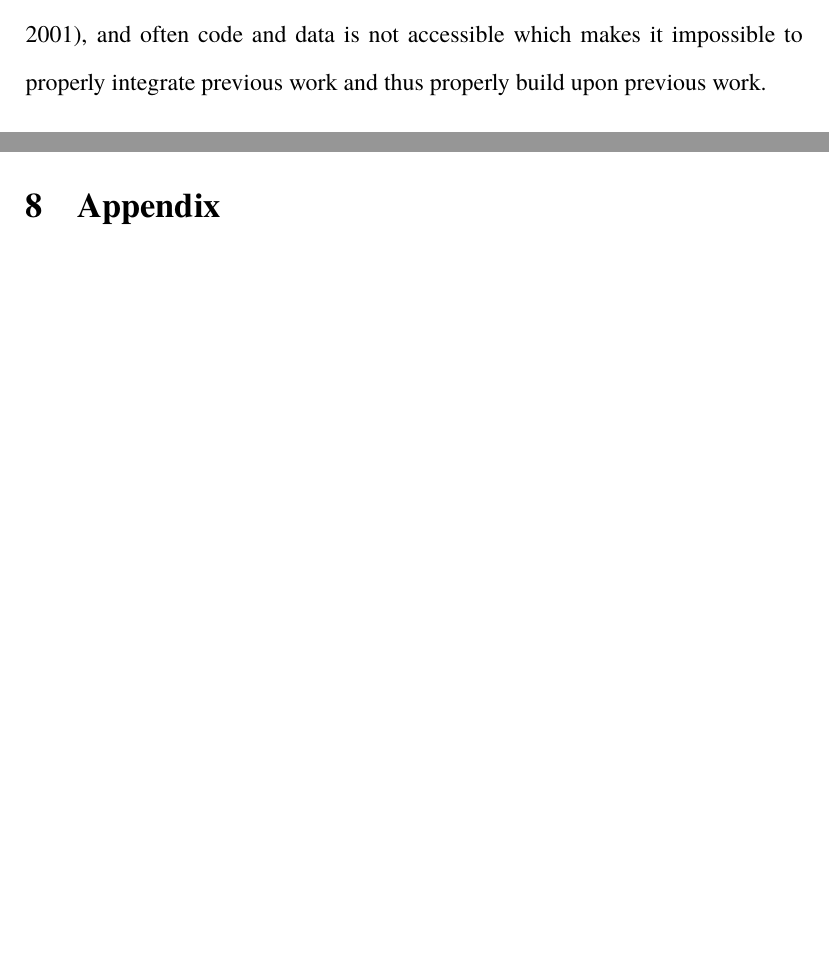
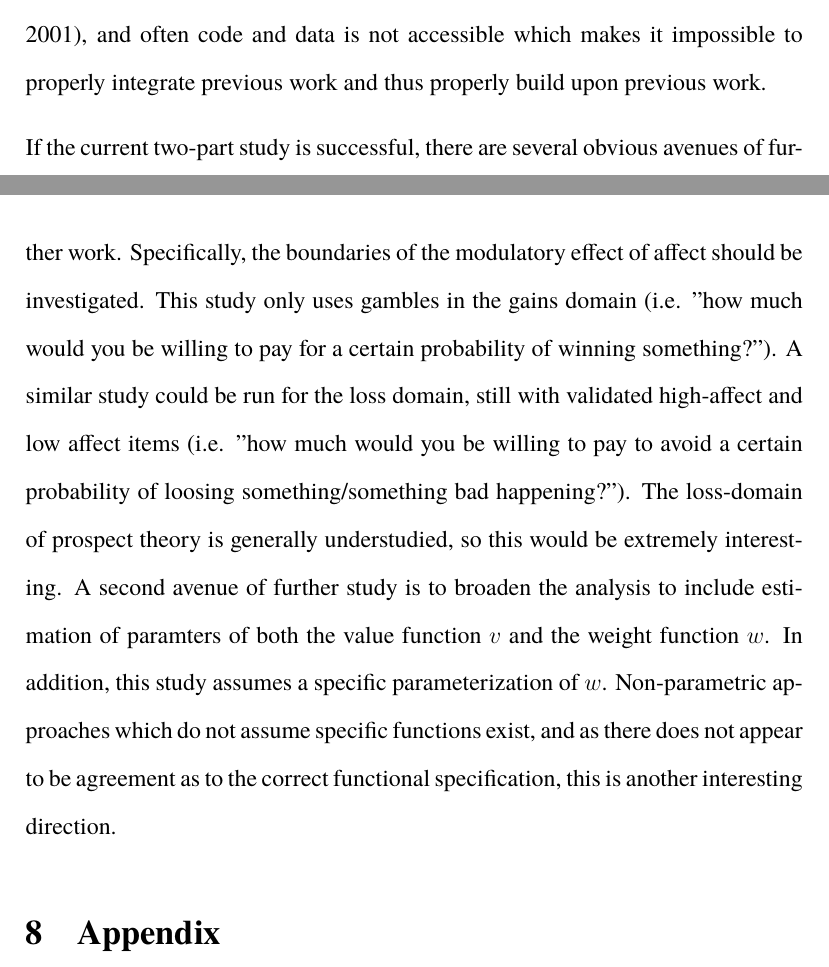
Before and after one commit to victor-m-p/BayesianDecisionWeights, a LaTeX document (Report/affective-weights.tex): two parts of pages 24 and 25 of 25 before the commit and two parts of pages 24 and 25 of 26 after it, joined at a grey line, cut so that both start at the same text, the shorter picture padded with empty space. Compiled offline with pdfLaTeX.

Commit message:
more report

```diff
--- a/Report/affective-weights.tex
+++ b/Report/affective-weights.tex
@@ -911,6 +914,32 @@ code and data is not accessible which makes it
 impossible to properly integrate previous work
 and thus properly build upon previous work.
 
+\vspace{3mm}
+If the current two-part study is successful,
+there are several obvious avenues of further
+work. Specifically, the boundaries of the modulatory
+effect of affect should be investigated. This study
+only uses gambles in the gains domain (i.e. "how
+much would you be willing to pay for a
+certain probability of winning something?"). A similar
+study could be run for the loss domain, still with
+validated high-affect and low affect items (i.e. "how
+much would you be willing to pay to avoid a
+certain probability of loosing something/something
+bad happening?").
+The loss-domain of prospect theory is generally
+understudied, so this would be extremely interesting.
+A second avenue of further study is to broaden
+the analysis to include estimation of paramters
+of both the value function $v$ and the weight
+function  $w$. In addition, this study assumes
+a specific parameterization of $w$.
+Non-parametric approaches which do not assume
+specific functions exist, and as there does not
+appear to be agreement as to the correct functional
+specification, this is another interesting
+direction.
+
 \section{Appendix}
 
 \emph{Appendix A} \\
```
Also changed, not shown: Report/affective-weights.pdf, Report/affective-weights.tex (5 more changed lines), 4 other files.
